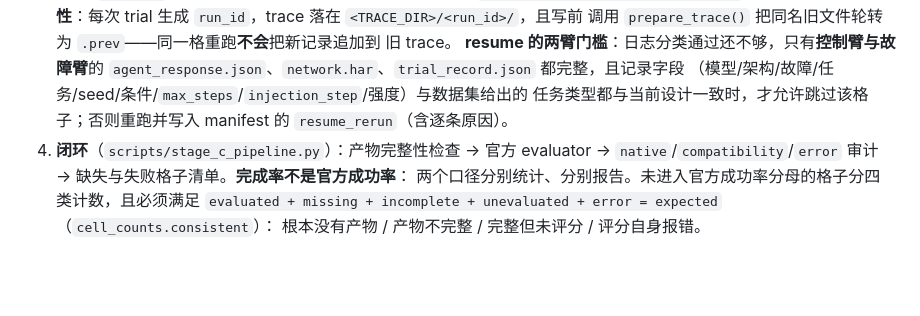
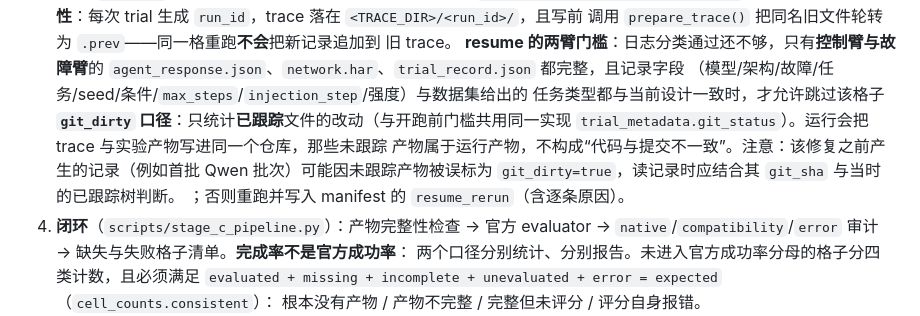
Before and after one commit to CHF-yes/langgraph_agent_fault_attribution_webarena, a Markdown page: docs/experiment_roadmap.md, the part around the change. Drawn GitHub-style; blank space fills up the shorter version.

Commit message:
Note the git_dirty rule in the Stage C contract
Records produced before the tracked-files-only fix (the first Qwen batch) can
carry a spurious git_dirty=true, so the traceability bullet now says how to read
them: compare git_sha against the tracked tree at the time, and treat untracked
run output as run output rather than a code difference.

```diff
--- a/docs/experiment_roadmap.md
+++ b/docs/experiment_roadmap.md
@@ -254,7 +254,13 @@ mutation 任务。同一模板内的任务相关，不能把 16 个 ID 当成 16
    **resume 的两臂门槛**：日志分类通过还不够，只有**控制臂与故障臂**的
    `agent_response.json`、`network.har`、`trial_record.json` 都完整，且记录字段
    （模型/架构/故障/任务/seed/条件/`max_steps`/`injection_step`/强度）与数据集给出的
-   任务类型都与当前设计一致时，才允许跳过该格子；否则重跑并写入 manifest 的
+   任务类型都与当前设计一致时，才允许跳过该格子
+   **`git_dirty` 口径**：只统计**已跟踪**文件的改动（与开跑前门槛共用同一实现
+   `trial_metadata.git_status`）。运行会把 trace 与实验产物写进同一个仓库，那些未跟踪
+   产物属于运行产物，不构成“代码与提交不一致”。注意：该修复之前产生的记录（例如首批
+   Qwen 批次）可能因未跟踪产物被误标为 `git_dirty=true`，读记录时应结合其 `git_sha`
+   与当时的已跟踪树判断。
+；否则重跑并写入 manifest 的
    `resume_rerun`（含逐条原因）。
 4. **闭环**（`scripts/stage_c_pipeline.py`）：产物完整性检查 → 官方 evaluator →
    `native`/`compatibility`/`error` 审计 → 缺失与失败格子清单。**完成率不是官方成功率**：
```
